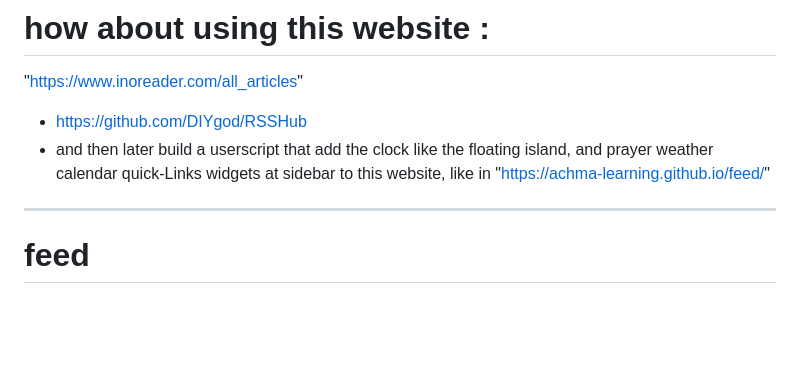
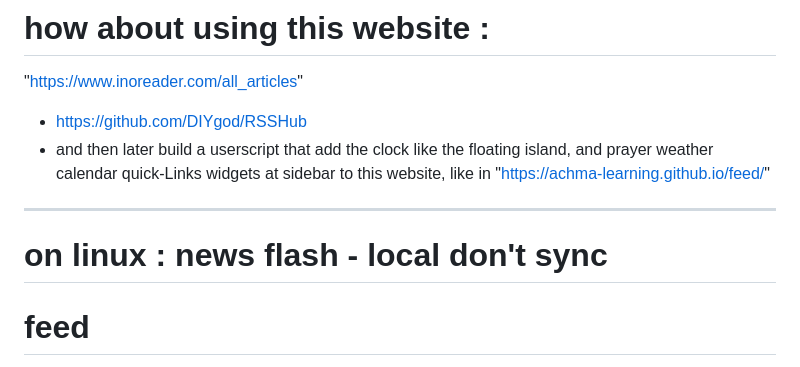
Before and after one commit to achma-learning/feed, a Markdown page: README.md, the part around the change. Rendered like a GitHub page; blank space fills up the shorter version.

```diff
--- a/README.md
+++ b/README.md
@@ -5,8 +5,10 @@ like an information diet, you don't eat whatstover, and same philosophie apply t
 "https://www.inoreader.com/all_articles"
 + https://github.com/DIYgod/RSSHub
 + and then later build a userscript that add the clock like the floating island, and prayer weather calendar quick-Links widgets at sidebar to this website, like in "https://achma-learning.github.io/feed/"
+---
 
----
+# on linux : news flash - local don't sync
+
 # feed
 try feed with two ways to display news, one is vertical for phone like whatsapp news, one is 5 per line,
 color like hespress english , with dark mode support : (https://en.hespress.com/)
```
